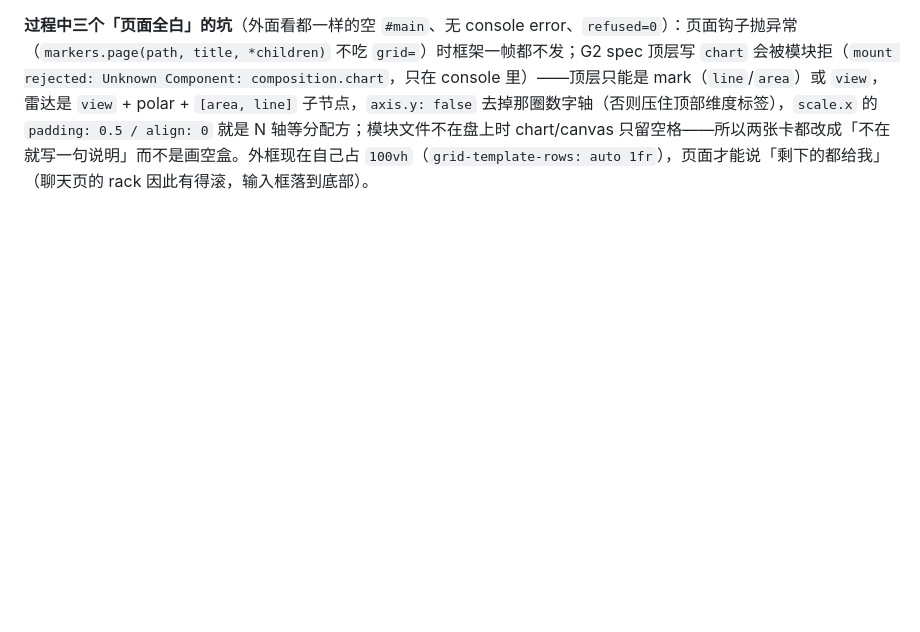
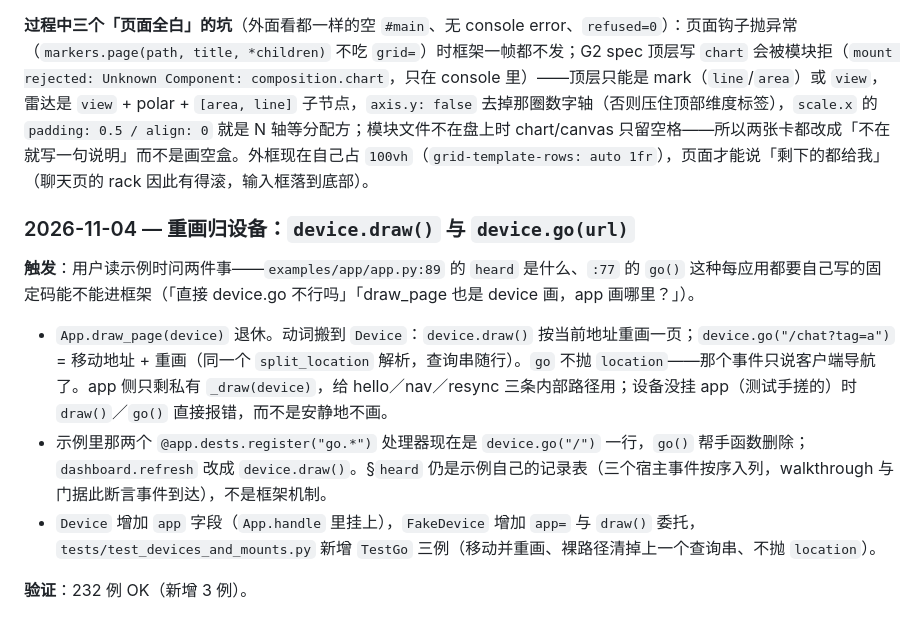
Before and after one commit to orbsh/reflux, a Markdown page: docs/PLAN.md, the part around the change. Rendered like a GitHub page; blank space fills up the shorter version.

```diff
--- a/docs/PLAN.md
+++ b/docs/PLAN.md
@@ -921,3 +921,13 @@ chat` 与 T10（8/8）全绿——**用 CI 编出来的那份 wasm 跑的真浏
 **验证**：229 例 OK（新增 4 例目录挂载：文件 200、缺文件 404、与通道并存、撞键报错）；`gate_dashboard` 17/17；`gate_chat` 12/12；`python3 -m examples.app.walkthrough --auto` 六步跑通；Chromium 截图确认两张图与 3D 都画出来（640×260 / 640×320 / 640×320）。3D 模块从 fluxen 的 `examples/renderer/assets` 挂载（28MB 不进仓，`REFLUX_ASSETS` 可覆盖），图表模块 1.1MB 随仓。
 
 **过程中三个「页面全白」的坑**（外面看都一样的空 `#main`、无 console error、`refused=0`）：页面钩子抛异常（`markers.page(path, title, *children)` 不吃 `grid=`）时框架一帧都不发；G2 spec 顶层写 `chart` 会被模块拒（`mount rejected: Unknown Component: composition.chart`，只在 console 里）——顶层只能是 mark（`line`/`area`）或 `view`，雷达是 `view` + polar + `[area, line]` 子节点，`axis.y: false` 去掉那圈数字轴（否则压住顶部维度标签），`scale.x` 的 `padding: 0.5 / align: 0` 就是 N 轴等分配方；模块文件不在盘上时 chart/canvas 只留空格——所以两张卡都改成「不在就写一句说明」而不是画空盒。外框现在自己占 `100vh`（`grid-template-rows: auto 1fr`），页面才能说「剩下的都给我」（聊天页的 rack 因此有得滚，输入框落到底部）。
+
+### 2026-11-04 — 重画归设备：`device.draw()` 与 `device.go(url)`
+
+**触发**：用户读示例时问两件事——`examples/app/app.py:89` 的 `heard` 是什么、`:77` 的 `go()` 这种每应用都要自己写的固定码能不能进框架（「直接 device.go 不行吗」「draw_page 也是 device 画，app 画哪里？」）。
+
+- `App.draw_page(device)` 退休。动词搬到 `Device`：`device.draw()` 按当前地址重画一页；`device.go("/chat?tag=a")` = 移动地址 + 重画（同一个 `split_location` 解析，查询串随行）。`go` 不抛 `location`——那个事件只说客户端导航了。app 侧只剩私有 `_draw(device)`，给 hello／nav／resync 三条内部路径用；设备没挂 app（测试手搓的）时 `draw()`／`go()` 直接报错，而不是安静地不画。
+- 示例里那两个 `@app.dests.register("go.*")` 处理器现在是 `device.go("/")` 一行，`go()` 帮手函数删除；`dashboard.refresh` 改成 `device.draw()`。§`heard` 仍是示例自己的记录表（三个宿主事件按序入列，walkthrough 与门据此断言事件到达），不是框架机制。
+- `Device` 增加 `app` 字段（`App.handle` 里挂上），`FakeDevice` 增加 `app=` 与 `draw()` 委托，`tests/test_devices_and_mounts.py` 新增 `TestGo` 三例（移动并重画、裸路径清掉上一个查询串、不抛 `location`）。
+
+**验证**：232 例 OK（新增 3 例）。
```
Also changed, not shown: README.md (+5 -1 lines), docs/DESIGN.md (+1 -0 lines).
